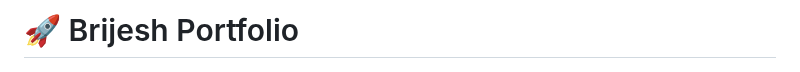
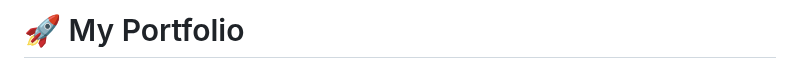
Before and after one commit to tenacious7/My-Portfolio, a Markdown page: README.md, the part around one of its changes. Rendered like a GitHub page.

```diff
--- a/README.md
+++ b/README.md
@@ -1,4 +1,4 @@
-# 🚀 Brijesh Portfolio
+# 🚀 My Portfolio
 
 <div align="center">
   <img src="assets/favicon.png" alt="Brijesh Logo" width="80" height="80" style="border-radius: 50%; margin-bottom: 20px;">
```
Also changed, not shown: other parts of README.md (+1 -1 lines).
